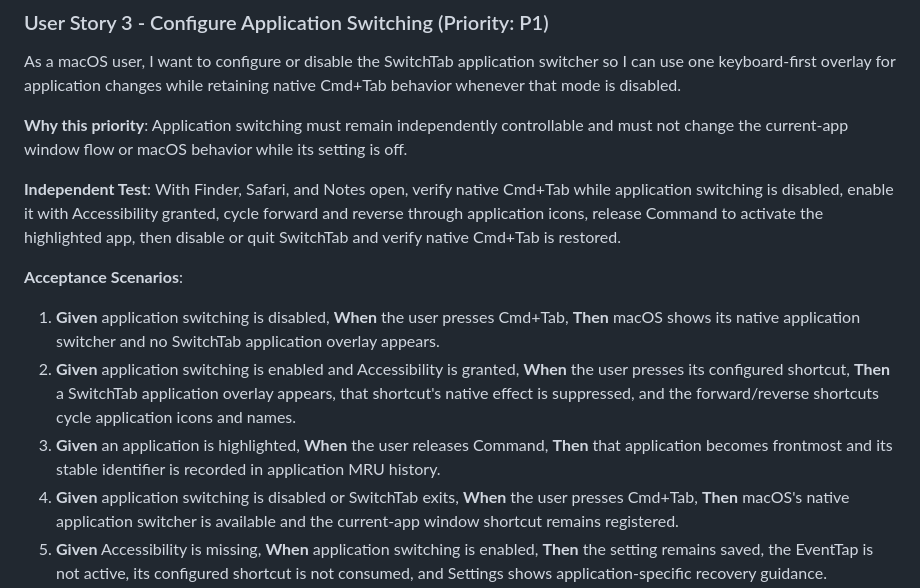
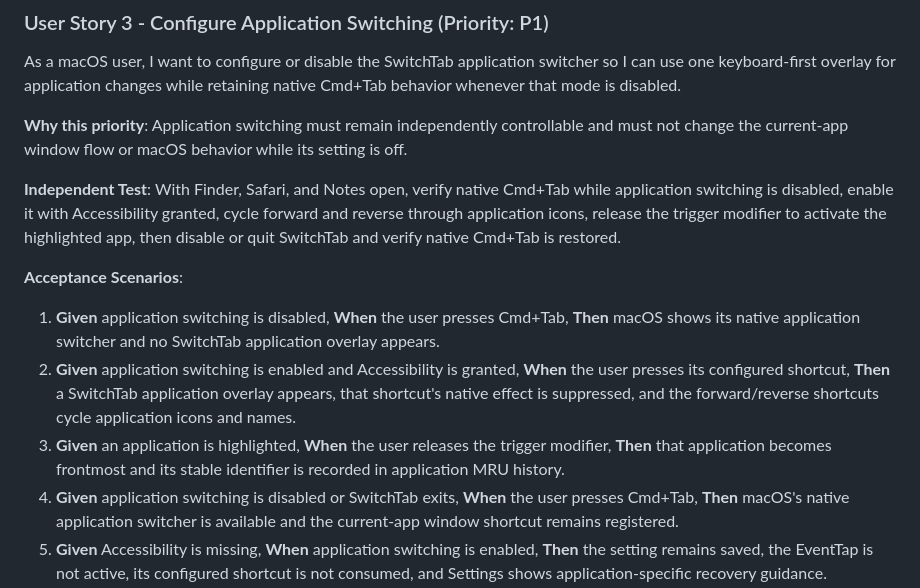
Before and after one commit to sonim1/switchtab, a Markdown page: specs/001-macos-switchtab/spec.md, the part around the change. GitHub-like rendering.

Commit message:
docs: generalize shortcut release semantics

```diff
--- a/specs/001-macos-switchtab/spec.md
+++ b/specs/001-macos-switchtab/spec.md
@@ -83,8 +83,8 @@ while its setting is off.
 
 **Independent Test**: With Finder, Safari, and Notes open, verify native Cmd+Tab
 while application switching is disabled, enable it with Accessibility granted,
-cycle forward and reverse through application icons, release Command to
-activate the highlighted app, then disable or quit SwitchTab and verify native
+cycle forward and reverse through application icons, release the trigger
+modifier to activate the highlighted app, then disable or quit SwitchTab and verify native
 Cmd+Tab is restored.
 
 **Acceptance Scenarios**:
@@ -97,9 +97,9 @@ Cmd+Tab is restored.
    **When** the user presses its configured shortcut, **Then** a SwitchTab
    application overlay appears, that shortcut's native effect is suppressed,
    and the forward/reverse shortcuts cycle application icons and names.
-3. **Given** an application is highlighted, **When** the user releases Command,
-   **Then** that application becomes frontmost and its stable identifier is
-   recorded in application MRU history.
+3. **Given** an application is highlighted, **When** the user releases the
+   trigger modifier, **Then** that application becomes frontmost and its stable
+   identifier is recorded in application MRU history.
 4. **Given** application switching is disabled or SwitchTab exits, **When** the
    user presses Cmd+Tab, **Then** macOS's native application switcher is
    available and the current-app window shortcut remains registered.
```
Also changed, not shown: 1 other file.
